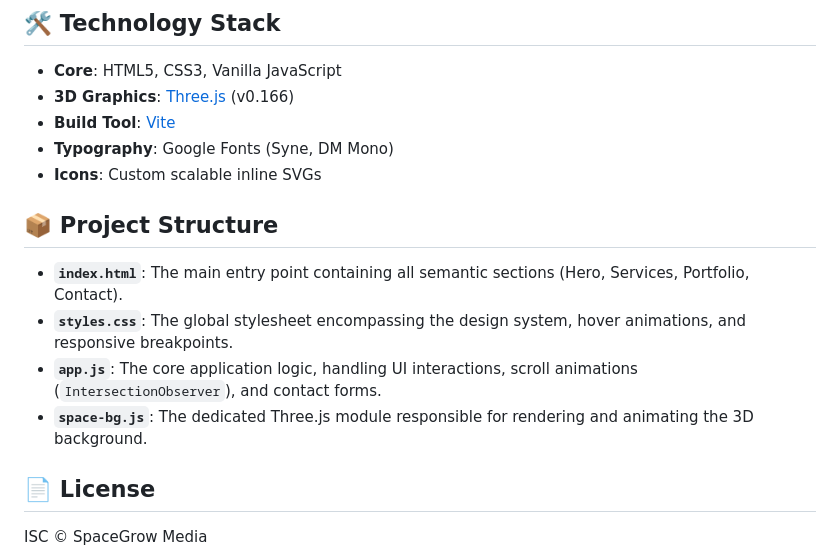
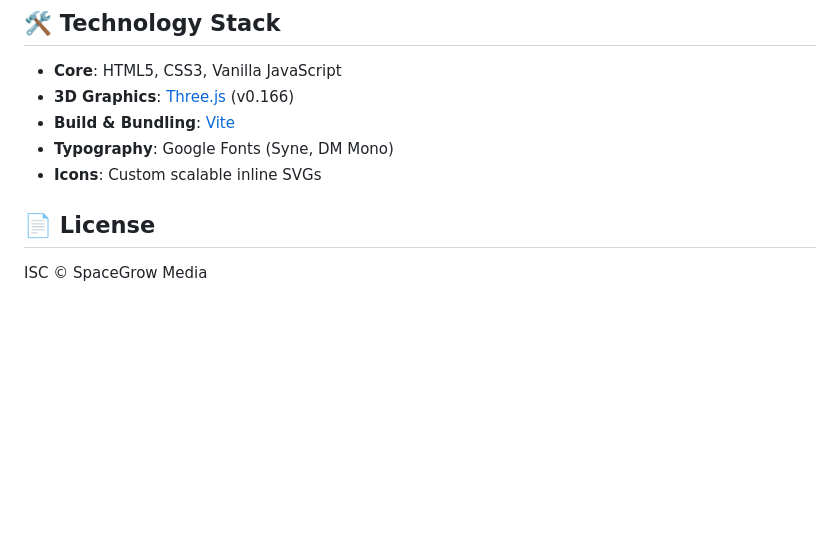
Before and after one commit to nishitjayne/spacegrowmedia, a Markdown page: README.md, the part around one of its changes. GitHub-like rendering; blank space fills up the shorter version.

```diff
--- a/README.md
+++ b/README.md
@@ -46,16 +54,9 @@ To transition this project from a prototype to a production-grade application, s
 
 - **Core**: HTML5, CSS3, Vanilla JavaScript
 - **3D Graphics**: [Three.js](https://threejs.org/) (v0.166)
-- **Build Tool**: [Vite](https://vitejs.dev/)
+- **Build & Bundling**: [Vite](https://vitejs.dev/)
 - **Typography**: Google Fonts (Syne, DM Mono)
 - **Icons**: Custom scalable inline SVGs
-
-## 📦 Project Structure
-
-- **`index.html`**: The main entry point containing all semantic sections (Hero, Services, Portfolio, Contact).
-- **`styles.css`**: The global stylesheet encompassing the design system, hover animations, and responsive breakpoints.
-- **`app.js`**: The core application logic, handling UI interactions, scroll animations (`IntersectionObserver`), and contact forms.
-- **`space-bg.js`**: The dedicated Three.js module responsible for rendering and animating the 3D background.
 
 ## 📄 License
 
```
Also changed, not shown: other parts of README.md (+32 -24 lines).
